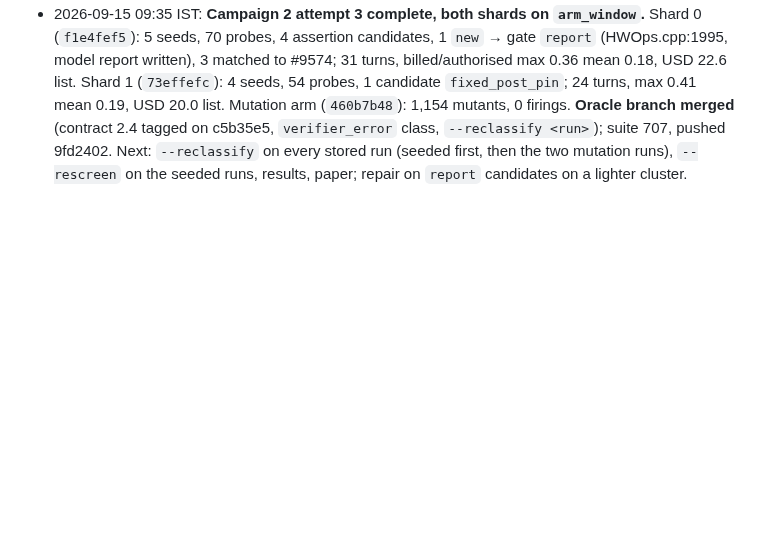
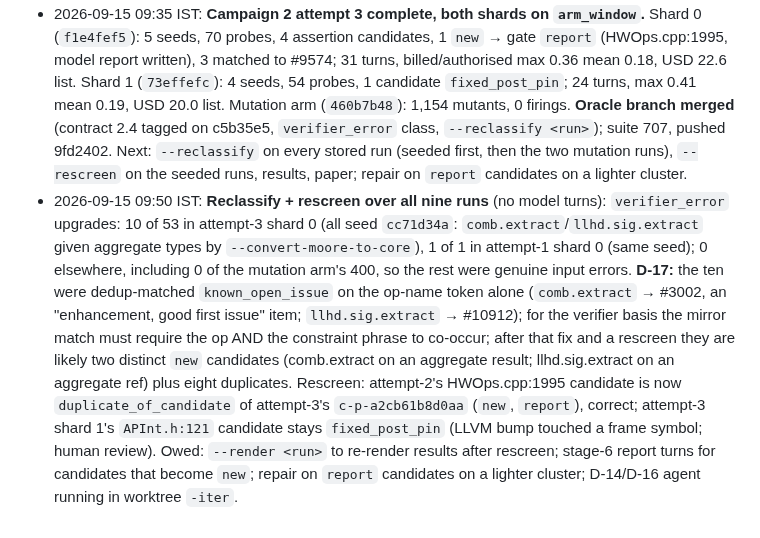
Before and after one commit to DevAbhinav-23/CHIA_Hackathon_2k26, a Markdown page: docs/HANDOFF.md, the part around the change. GitHub-like rendering; blank space fills up the shorter version.

Commit message:
bugloop: handoff: reclassify and rescreen results, D-17
Co-Authored-By: Claude Fable 5.1 <noreply@anthropic.com>

```diff
--- a/docs/HANDOFF.md
+++ b/docs/HANDOFF.md
@@ -155,3 +155,4 @@ All five design documents are **Approved** (`design/00-README.md` sign-off recor
 - 2026-09-15 08:00 IST: **FIRST CANDIDATE THROUGH THE GATE, decision `report`** (campaign 2 attempt 3, shard 0 run `f1e4fef5`, seed `cc71d34a` iteration 3, candidate `c-p-a2cb61b8d0aa`): assertion `!values.empty() && "Cannot build array of zero elements"` at `lib/Dialect/HW/HWOps.cpp:1995` in `ArrayConcatOp::build`, reached from `circt-opt --convert-moore-to-core` on a five-line case: `moore.array_create` of two `i32` then `moore.extract %0 from -2147483648 : array<2 x i32> -> array<4 x i32>`. Gate: q1 reproduced on another worker, q2 minimal, q3 valid, q4 `new` (the mirror of 2,652 issues has no match; the post-pin LLVM bump is recorded as a file touch, not a fix, under the merged symbol-level rule). Stage 6 model turn wrote the report "[MooreToCore] Prevent empty array concat when lowering extract with negative offset". Awaits the human approver (`python -m circt_bug_loop.approve … approve c-p-a2cb61b8d0aa --by <name> --forum-post-url … --forum-post-date …`). Shard 0 spend 6.71, shard 1 3.67 at 02:24Z; shard 1 on seed 2.
 - 2026-09-15 08:35 IST: campaign 2 attempt 3 at 100 min: shard 0 three seeds, 35 probes, 4 assertion candidates (1 `new` → `report`, the HWOps.cpp:1995 case; 3 × `succeeded(ConcreteT::verifyInvariants(...))` at `StorageUniquerSupport.h:180` matched to open issue #9574 on the assertion text alone); shard 1 three seeds, 35 probes, 1 candidate (`isIntN … "Value is not an N-bit signed value"` at `APInt.h:121`, `fixed_post_pin` on the LLVM bump touching a frame symbol). Spend 10.74 + 11.25 list. **Queued for the post-campaign round:** D-14 every iteration re-runs the stage-1 read turn (USD 1-1.5 on large seeds) although its answer does not change: reuse it; D-15 an `iter_4` directory appears under `per_seed_iteration_cap: 3`, check the off-by-one; D-16 a mirror match on a generic MLIR/LLVM assertion text (`StorageUniquerSupport.h`, `Casting.h`, `APInt.h`) should also require a CIRCT frame token, else unrelated bugs collapse into one issue; the `fixed_post_pin` on an API-churn commit touching a frame symbol is a limit of the symbol rule, left to the human. D-13 oracle upgrade in progress.
 - 2026-09-15 09:35 IST: **Campaign 2 attempt 3 complete, both shards on `arm_window`.** Shard 0 (`f1e4fef5`): 5 seeds, 70 probes, 4 assertion candidates, 1 `new` → gate `report` (HWOps.cpp:1995, model report written), 3 matched to #9574; 31 turns, billed/authorised max 0.36 mean 0.18, USD 22.6 list. Shard 1 (`73effefc`): 4 seeds, 54 probes, 1 candidate `fixed_post_pin`; 24 turns, max 0.41 mean 0.19, USD 20.0 list. Mutation arm (`460b7b48`): 1,154 mutants, 0 firings. **Oracle branch merged** (contract 2.4 tagged on c5b35e5, `verifier_error` class, `--reclassify <run>`); suite 707, pushed 9fd2402. Next: `--reclassify` on every stored run (seeded first, then the two mutation runs), `--rescreen` on the seeded runs, results, paper; repair on `report` candidates on a lighter cluster.
+- 2026-09-15 09:50 IST: **Reclassify + rescreen over all nine runs** (no model turns): `verifier_error` upgrades: 10 of 53 in attempt-3 shard 0 (all seed `cc71d34a`: `comb.extract`/`llhd.sig.extract` given aggregate types by `--convert-moore-to-core`), 1 of 1 in attempt-1 shard 0 (same seed); 0 elsewhere, including 0 of the mutation arm's 400, so the rest were genuine input errors. **D-17:** the ten were dedup-matched `known_open_issue` on the op-name token alone (`comb.extract` → #3002, an "enhancement, good first issue" item; `llhd.sig.extract` → #10912); for the verifier basis the mirror match must require the op AND the constraint phrase to co-occur; after that fix and a rescreen they are likely two distinct `new` candidates (comb.extract on an aggregate result; llhd.sig.extract on an aggregate ref) plus eight duplicates. Rescreen: attempt-2's HWOps.cpp:1995 candidate is now `duplicate_of_candidate` of attempt-3's `c-p-a2cb61b8d0aa` (`new`, `report`), correct; attempt-3 shard 1's `APInt.h:121` candidate stays `fixed_post_pin` (LLVM bump touched a frame symbol; human review). Owed: `--render <run>` to re-render results after rescreen; stage-6 report turns for candidates that become `new`; repair on `report` candidates on a lighter cluster; D-14/D-16 agent running in worktree `-iter`.
```
